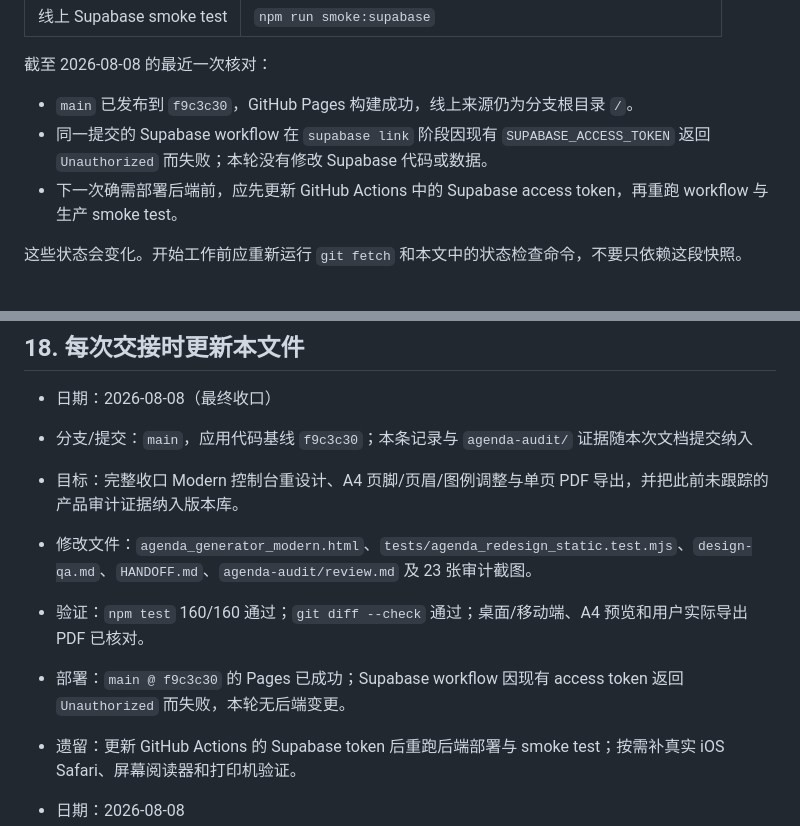
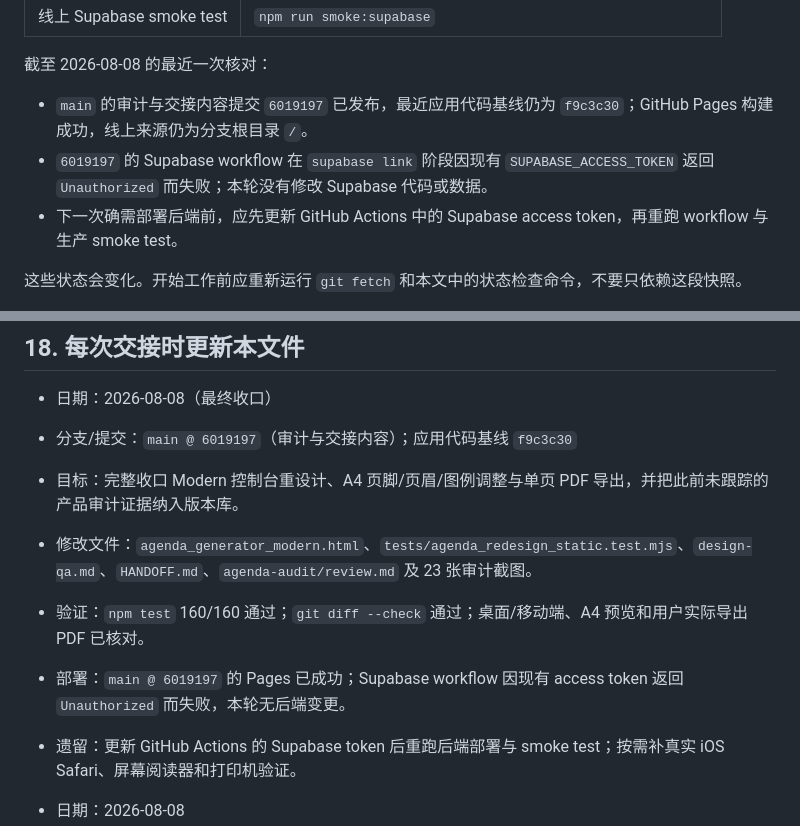
Before and after one commit to Scorpioapn/Scorpioapn.github.io, a Markdown page: HANDOFF.md, 2 parts joined by grey strips. GitHub-like rendering.

Commit message:
docs: record agenda audit publication

```diff
--- a/HANDOFF.md
+++ b/HANDOFF.md
@@ -92,8 +92,8 @@ git rev-list --left-right --count HEAD...origin/main
 
 截至 2026-08-08 的最近一次核对：
 
-- `main` 已发布到 `f9c3c30`，GitHub Pages 构建成功，线上来源仍为分支根目录 `/`。
-- 同一提交的 Supabase workflow 在 `supabase link` 阶段因现有 `SUPABASE_ACCESS_TOKEN` 返回 `Unauthorized` 而失败；本轮没有修改 Supabase 代码或数据。
+- `main` 的审计与交接内容提交 `6019197` 已发布，最近应用代码基线仍为 `f9c3c30`；GitHub Pages 构建成功，线上来源仍为分支根目录 `/`。
+- `6019197` 的 Supabase workflow 在 `supabase link` 阶段因现有 `SUPABASE_ACCESS_TOKEN` 返回 `Unauthorized` 而失败；本轮没有修改 Supabase 代码或数据。
 - 下一次确需部署后端前，应先更新 GitHub Actions 中的 Supabase access token，再重跑 workflow 与生产 smoke test。
 
 这些状态会变化。开始工作前应重新运行 `git fetch` 和本文中的状态检查命令，不要只依赖这段快照。
@@ -550,11 +550,11 @@ git show <commit>
 ## 18. 每次交接时更新本文件
 
 - 日期：2026-08-08（最终收口）
-- 分支/提交：`main`，应用代码基线 `f9c3c30`；本条记录与 `agenda-audit/` 证据随本次文档提交纳入
+- 分支/提交：`main @ 6019197`（审计与交接内容）；应用代码基线 `f9c3c30`
 - 目标：完整收口 Modern 控制台重设计、A4 页脚/页眉/图例调整与单页 PDF 导出，并把此前未跟踪的产品审计证据纳入版本库。
 - 修改文件：`agenda_generator_modern.html`、`tests/agenda_redesign_static.test.mjs`、`design-qa.md`、`HANDOFF.md`、`agenda-audit/review.md` 及 23 张审计截图。
 - 验证：`npm test` 160/160 通过；`git diff --check` 通过；桌面/移动端、A4 预览和用户实际导出 PDF 已核对。
-- 部署：`main @ f9c3c30` 的 Pages 已成功；Supabase workflow 因现有 access token 返回 `Unauthorized` 而失败，本轮无后端变更。
+- 部署：`main @ 6019197` 的 Pages 已成功；Supabase workflow 因现有 access token 返回 `Unauthorized` 而失败，本轮无后端变更。
 - 遗留：更新 GitHub Actions 的 Supabase token 后重跑后端部署与 smoke test；按需补真实 iOS Safari、屏幕阅读器和打印机验证。
 
 - 日期：2026-08-08
```
